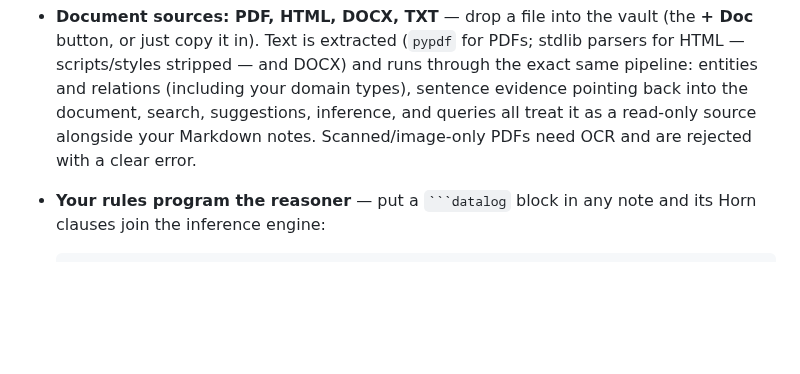
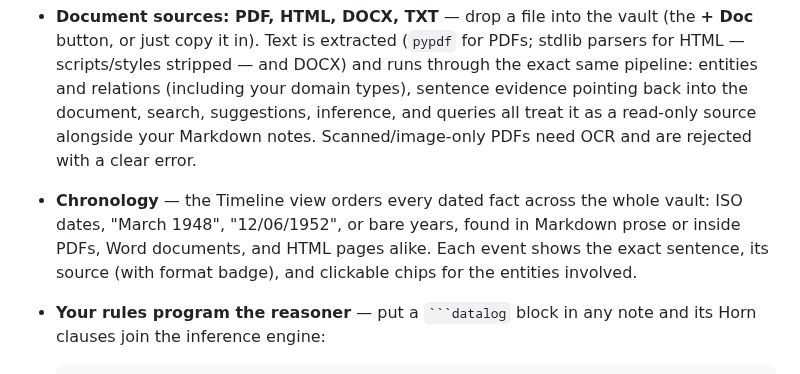
Before and after one commit to Joshuaakaspace/Graphier, a Markdown page: README.md, the part around the change. Drawn GitHub-style; blank space fills up the shorter version.

`````diff
--- a/README.md
+++ b/README.md
@@ -86,6 +86,11 @@ aggregation, and a deterministic enrichment layer:
   document, search, suggestions, inference, and queries all treat it as a
   read-only source alongside your Markdown notes. Scanned/image-only PDFs
   need OCR and are rejected with a clear error.
+- **Chronology** — the Timeline view orders every dated fact across the
+  whole vault: ISO dates, "March 1948", "12/06/1952", or bare years,
+  found in Markdown prose or inside PDFs, Word documents, and HTML pages
+  alike. Each event shows the exact sentence, its source (with format
+  badge), and clickable chips for the entities involved.
 - **Your rules program the reasoner** — put a ```` ```datalog ```` block in
   any note and its Horn clauses join the inference engine:
 
`````
Also changed, not shown: docs/timeline.png (added), 7 other files.
